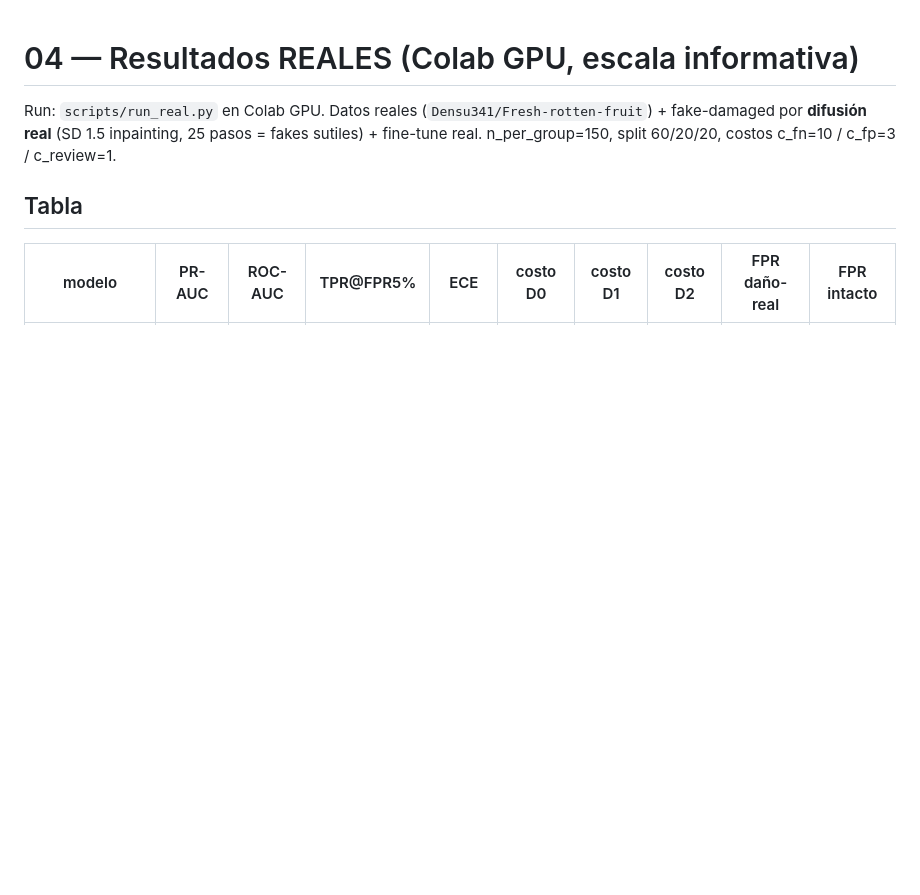
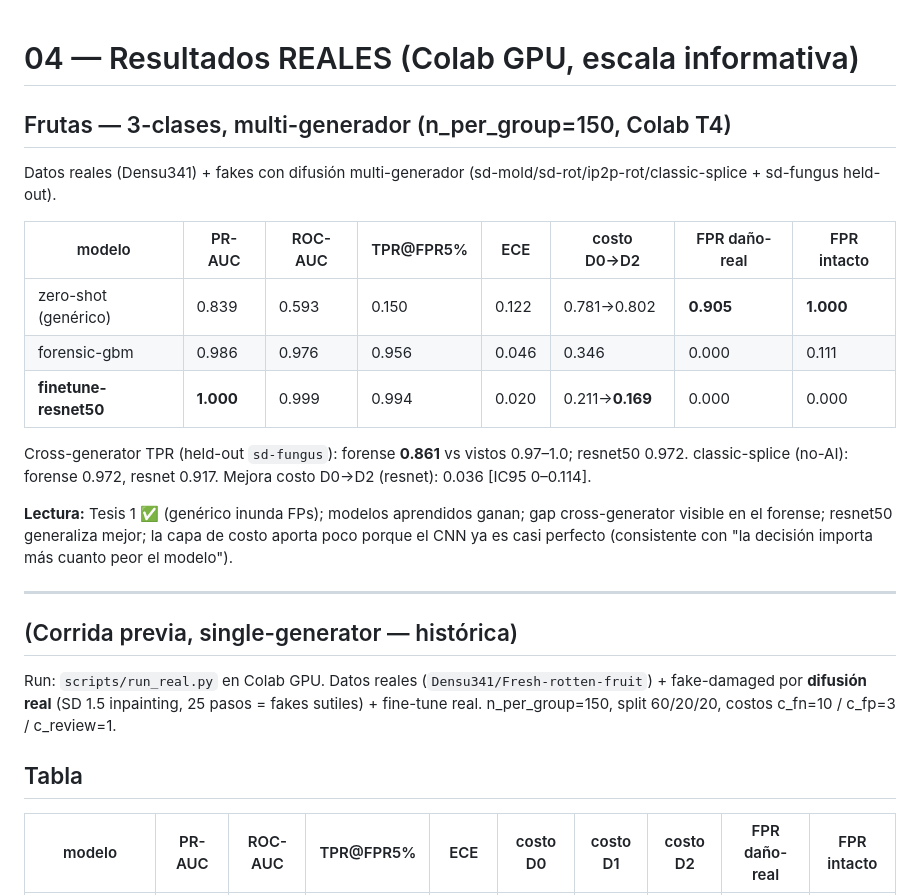
Before and after one commit to nicoespa/food-fraud-cv, a Markdown page: docs/04-results-real.md, the part around the change. GitHub-like rendering; blank space fills up the shorter version.

Commit message:
docs/04: resultados frutas multi-generador (n=150)
Co-Authored-By: Claude Opus 4.8 <noreply@anthropic.com>

```diff
--- a/docs/04-results-real.md
+++ b/docs/04-results-real.md
@@ -1,4 +1,23 @@
 # 04 — Resultados REALES (Colab GPU, escala informativa)
+
+## Frutas — 3-clases, multi-generador (n_per_group=150, Colab T4)
+Datos reales (Densu341) + fakes con difusión multi-generador (sd-mold/sd-rot/ip2p-rot/classic-splice + sd-fungus held-out).
+
+| modelo | PR-AUC | ROC-AUC | TPR@FPR5% | ECE | costo D0→D2 | FPR daño-real | FPR intacto |
+|---|---|---|---|---|---|---|---|
+| zero-shot (genérico) | 0.839 | 0.593 | 0.150 | 0.122 | 0.781→0.802 | **0.905** | **1.000** |
+| forensic-gbm | 0.986 | 0.976 | 0.956 | 0.046 | 0.346 | 0.000 | 0.111 |
+| **finetune-resnet50** | **1.000** | 0.999 | 0.994 | 0.020 | 0.211→**0.169** | 0.000 | 0.000 |
+
+Cross-generator TPR (held-out `sd-fungus`): forense **0.861** vs vistos 0.97–1.0; resnet50 0.972.
+classic-splice (no-AI): forense 0.972, resnet 0.917. Mejora costo D0→D2 (resnet): 0.036 [IC95 0–0.114].
+
+**Lectura:** Tesis 1 ✅ (genérico inunda FPs); modelos aprendidos ganan; gap cross-generator
+visible en el forense; resnet50 generaliza mejor; la capa de costo aporta poco porque el CNN
+ya es casi perfecto (consistente con "la decisión importa más cuanto peor el modelo").
+
+---
+## (Corrida previa, single-generator — histórica)
 
 Run: `scripts/run_real.py` en Colab GPU. Datos reales (`Densu341/Fresh-rotten-fruit`) +
 fake-damaged por **difusión real** (SD 1.5 inpainting, 25 pasos = fakes sutiles) +
```
